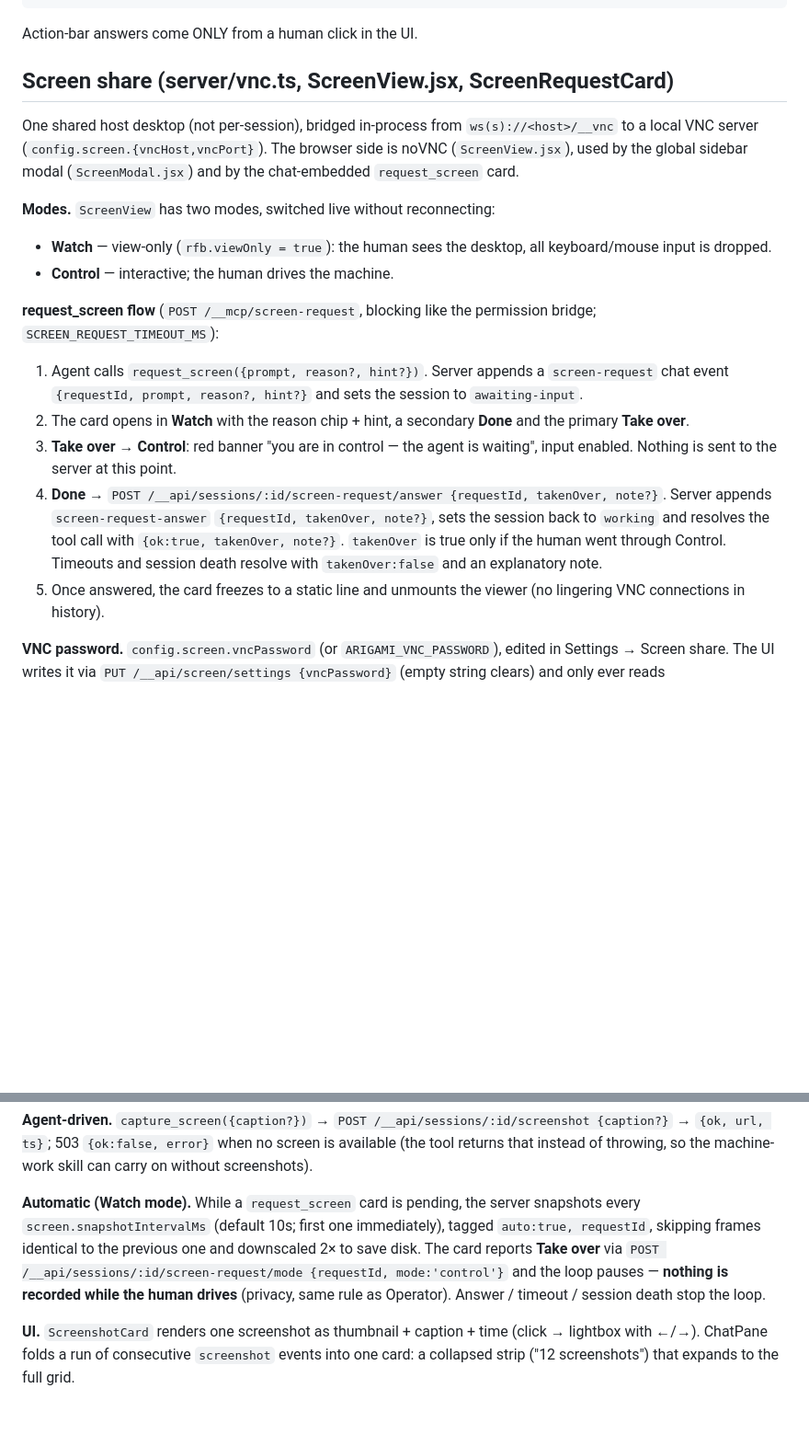
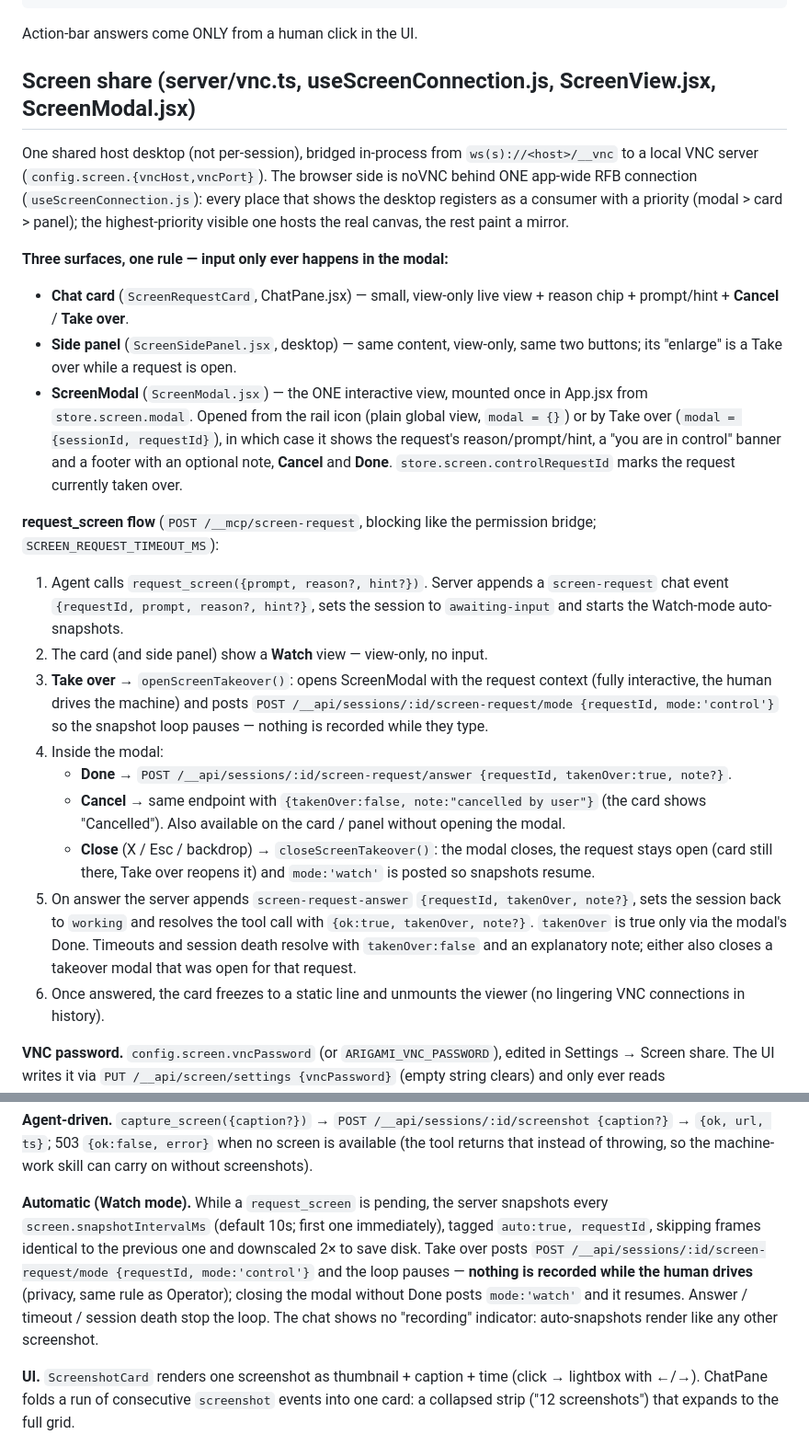
Before and after one commit to maor700/arigami, a Markdown page: docs/SPEC.md, 2 parts joined by grey strips. Shown at 92% size. Rendered like a GitHub page; blank space fills up the shorter version.

Commit message:
docs(spec): request_screen flow — takeover happens in ScreenModal; Done / Cancel / close semantics; no recording indicator
Co-Authored-By: Claude Fable 5 <noreply@anthropic.com>

```diff
--- a/docs/SPEC.md
+++ b/docs/SPEC.md
@@ -149,34 +149,54 @@ permission_prompt(…)                  // internal: permission bridge (hidden f
 
 Action-bar answers come ONLY from a human click in the UI.
 
-## Screen share (server/vnc.ts, ScreenView.jsx, ScreenRequestCard)
+## Screen share (server/vnc.ts, useScreenConnection.js, ScreenView.jsx, ScreenModal.jsx)
 
 One shared host desktop (not per-session), bridged in-process from
 `ws(s)://<host>/__vnc` to a local VNC server (`config.screen.{vncHost,vncPort}`).
-The browser side is noVNC (`ScreenView.jsx`), used by the global sidebar modal
-(`ScreenModal.jsx`) and by the chat-embedded `request_screen` card.
+The browser side is noVNC behind ONE app-wide RFB connection
+(`useScreenConnection.js`): every place that shows the desktop registers as a
+consumer with a priority (modal > card > panel); the highest-priority visible
+one hosts the real canvas, the rest paint a mirror.
 
-**Modes.** `ScreenView` has two modes, switched live without reconnecting:
-- **Watch** — view-only (`rfb.viewOnly = true`): the human sees the desktop,
-  all keyboard/mouse input is dropped.
-- **Control** — interactive; the human drives the machine.
+**Three surfaces, one rule — input only ever happens in the modal:**
+- **Chat card** (`ScreenRequestCard`, ChatPane.jsx) — small, view-only live
+  view + reason chip + prompt/hint + **Cancel** / **Take over**.
+- **Side panel** (`ScreenSidePanel.jsx`, desktop) — same content, view-only,
+  same two buttons; its "enlarge" is a Take over while a request is open.
+- **ScreenModal** (`ScreenModal.jsx`) — the ONE interactive view, mounted
+  once in App.jsx from `store.screen.modal`. Opened from the rail icon
+  (plain global view, `modal = {}`) or by Take over
+  (`modal = {sessionId, requestId}`), in which case it shows the request's
+  reason/prompt/hint, a "you are in control" banner and a footer with an
+  optional note, **Cancel** and **Done**.
+`store.screen.controlRequestId` marks the request currently taken over.
 
 **request_screen flow** (`POST /__mcp/screen-request`, blocking like the
 permission bridge; `SCREEN_REQUEST_TIMEOUT_MS`):
 1. Agent calls `request_screen({prompt, reason?, hint?})`. Server appends a
-   `screen-request` chat event `{requestId, prompt, reason?, hint?}` and sets
-   the session to `awaiting-input`.
-2. The card opens in **Watch** with the reason chip + hint, a secondary
-   **Done** and the primary **Take over**.
-3. **Take over** → **Control**: red banner "you are in control — the agent is
-   waiting", input enabled. Nothing is sent to the server at this point.
-4. **Done** → `POST /__api/sessions/:id/screen-request/answer
-   {requestId, takenOver, note?}`. Server appends `screen-request-answer`
+   `screen-request` chat event `{requestId, prompt, reason?, hint?}`, sets the
+   session to `awaiting-input` and starts the Watch-mode auto-snapshots.
+2. The card (and side panel) show a **Watch** view — view-only, no input.
+3. **Take over** → `openScreenTakeover()`: opens ScreenModal with the request
+   context (fully interactive, the human drives the machine) and posts
+   `POST /__api/sessions/:id/screen-request/mode {requestId, mode:'control'}`
+   so the snapshot loop pauses — nothing is recorded while they type.
+4. Inside the modal:
+   - **Done** → `POST /__api/sessions/:id/screen-request/answer
+     {requestId, takenOver:true, note?}`.
+   - **Cancel** → same endpoint with `{takenOver:false, note:"cancelled by
+     user"}` (the card shows "Cancelled"). Also available on the card / panel
+     without opening the modal.
+   - **Close** (X / Esc / backdrop) → `closeScreenTakeover()`: the modal
+     closes, the request stays open (card still there, Take over reopens
+     it) and `mode:'watch'` is posted so snapshots resume.
+5. On answer the server appends `screen-request-answer`
    `{requestId, takenOver, note?}`, sets the session back to `working` and
-   resolves the tool call with `{ok:true, takenOver, note?}`.
-   `takenOver` is true only if the human went through Control. Timeouts and
-   session death resolve with `takenOver:false` and an explanatory note.
-5. Once answered, the card freezes to a static line and unmounts the viewer
+   resolves the tool call with `{ok:true, takenOver, note?}`. `takenOver` is
+   true only via the modal's Done. Timeouts and session death resolve with
+   `takenOver:false` and an explanatory note; either also closes a takeover
+   modal that was open for that request.
+6. Once answered, the card freezes to a static line and unmounts the viewer
    (no lingering VNC connections in history).
 
 **VNC password.** `config.screen.vncPassword` (or `ARIGAMI_VNC_PASSWORD`),
@@ -208,13 +228,15 @@ served by `GET /__api/sessions/:id/screens/<file>`.
 available (the tool returns that instead of throwing, so the machine-work
 skill can carry on without screenshots).
 
-**Automatic (Watch mode).** While a `request_screen` card is pending, the
-server snapshots every `screen.snapshotIntervalMs` (default 10s; first one
+**Automatic (Watch mode).** While a `request_screen` is pending, the server
+snapshots every `screen.snapshotIntervalMs` (default 10s; first one
 immediately), tagged `auto:true, requestId`, skipping frames identical to the
-previous one and downscaled 2× to save disk. The card reports **Take over** via
+previous one and downscaled 2× to save disk. Take over posts
 `POST /__api/sessions/:id/screen-request/mode {requestId, mode:'control'}` and
 the loop pauses — **nothing is recorded while the human drives** (privacy,
-same rule as Operator). Answer / timeout / session death stop the loop.
+same rule as Operator); closing the modal without Done posts `mode:'watch'`
+and it resumes. Answer / timeout / session death stop the loop. The chat shows
+no "recording" indicator: auto-snapshots render like any other screenshot.
 
 **UI.** `ScreenshotCard` renders one screenshot as thumbnail + caption + time
 (click → lightbox with ←/→). ChatPane folds a run of consecutive `screenshot`
```
